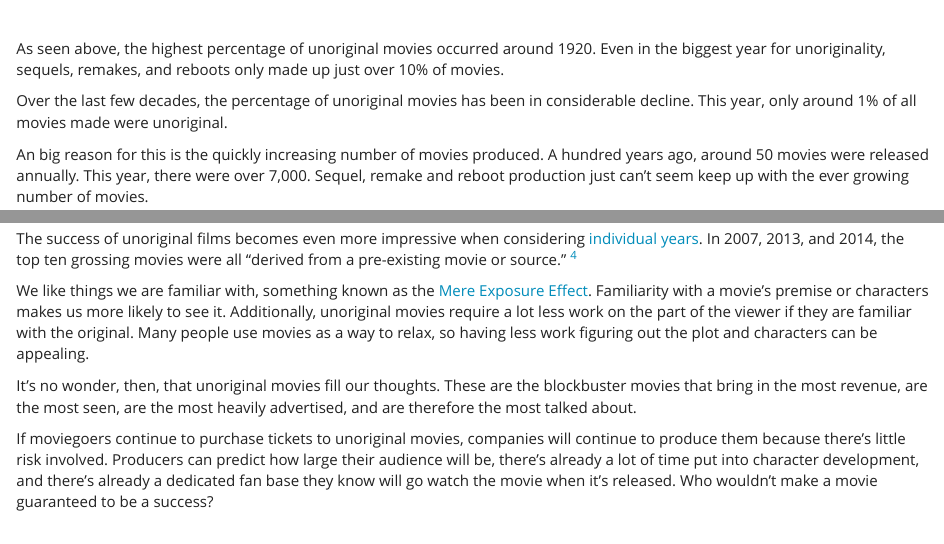
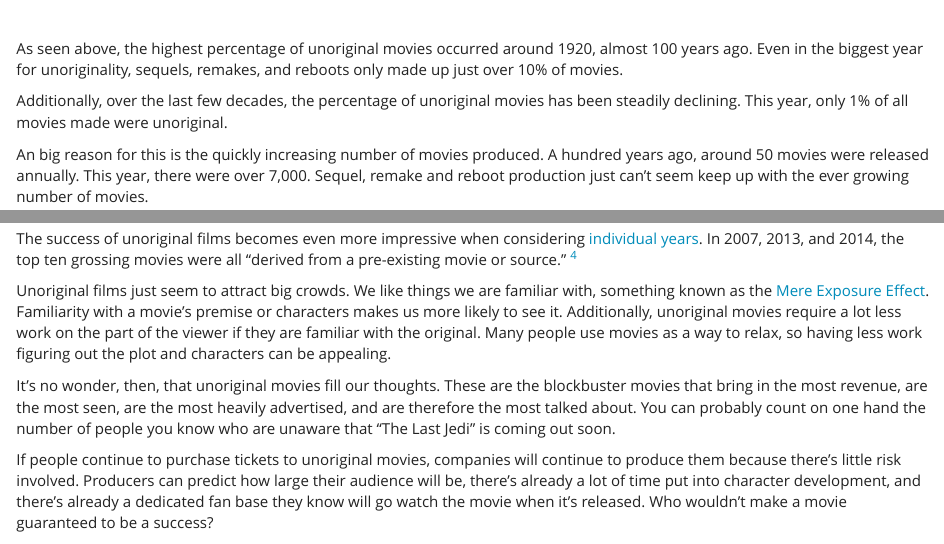
Before and after one commit to ambertin/mp4, an R Markdown document (mp4.Rmd): the page in a window 1100 px wide, from 1880 px down, and a second part further down, joined at a grey line. Rendered offline with R 4.5, knitr and Pandoc, with nearby package versions; some code elsewhere in the file could not run offline.

Commit message:
Edited a little text

```diff
--- a/mp4.Rmd
+++ b/mp4.Rmd
@@ -230,9 +230,9 @@ ggplot(proportion, aes(x= production_year, y = prop_srr)) +
 
 </div>
 
-As seen above, the highest percentage of unoriginal movies occurred around 1920. Even in the biggest year for unoriginality, sequels, remakes, and reboots only made up just over 10% of movies.
+As seen above, the highest percentage of unoriginal movies occurred around 1920, almost 100 years ago. Even in the biggest year for unoriginality, sequels, remakes, and reboots only made up just over 10% of movies.
 
-Over the last few decades, the percentage of unoriginal movies has been in considerable decline. This year, only around 1% of all movies made were unoriginal.
+Additionally, over the last few decades, the percentage of unoriginal movies has been steadily declining. This year, only 1% of all movies made were unoriginal.
 
 An big reason for this is the quickly increasing number of movies produced. A hundred years ago, around 50 movies were released annually. This year, there were over 7,000. Sequel, remake and reboot production just can’t seem keep up with the ever growing number of movies.
 
@@ -263,11 +263,11 @@ kable(top_grossing[1:20, -(5:8) ], caption = "Top Grossing Movies of All Time")
 
 The success of unoriginal films becomes even more impressive when considering [individual years](https://stephenfollows.com/how-original-are-hollywood-movies/). In 2007, 2013, and 2014, the top ten grossing movies were all “derived from a pre-existing movie or source.” [^4]
 
-We like things we are familiar with, something known as the [Mere Exposure Effect](https://www.psychologytoday.com/blog/sapient-nature/201201/familiarity-breeds-enjoyment). Familiarity with a movie’s premise or characters makes us more likely to see it. Additionally, unoriginal movies require a lot less work on the part of the viewer if they are familiar with the original. Many people use movies as a way to relax, so having less work figuring out the plot and characters can be appealing.
+Unoriginal films just seem to attract big crowds. We like things we are familiar with, something known as the [Mere Exposure Effect](https://www.psychologytoday.com/blog/sapient-nature/201201/familiarity-breeds-enjoyment). Familiarity with a movie’s premise or characters makes us more likely to see it. Additionally, unoriginal movies require a lot less work on the part of the viewer if they are familiar with the original. Many people use movies as a way to relax, so having less work figuring out the plot and characters can be appealing.
 
-It’s no wonder, then, that unoriginal movies fill our thoughts. These are the blockbuster movies that bring in the most revenue, are the most seen, are the most heavily advertised, and are therefore the most talked about.
+It’s no wonder, then, that unoriginal movies fill our thoughts. These are the blockbuster movies that bring in the most revenue, are the most seen, are the most heavily advertised, and are therefore the most talked about. You can probably count on one hand the number of people you know who are unaware that "The Last Jedi" is coming out soon.
 
-If moviegoers continue to purchase tickets to unoriginal movies, companies will continue to produce them because there’s little risk involved. Producers can predict how large their audience will be, there’s already a lot of time put into character development, and there’s already a dedicated fan base they know will go watch the movie when it’s released. Who wouldn’t make a movie guaranteed to be a success?
+If people continue to purchase tickets to unoriginal movies, companies will continue to produce them because there’s little risk involved. Producers can predict how large their audience will be, there’s already a lot of time put into character development, and there’s already a dedicated fan base they know will go watch the movie when it’s released. Who wouldn’t make a movie guaranteed to be a success?
 
 Moviegoers are causing their own frustration. The only way to reduce the number of unoriginal movies made and reduce the level of annoyance is to stop watching them. If you’re someone who votes “#TooManyReboots,” it might be time to consider watching some indie movies instead. You’re not likely to get anywhere by streaming into the theaters every time a new Star Wars movie gets announced.
 
```
